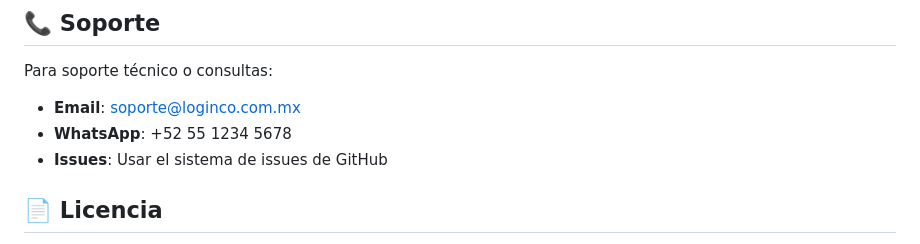
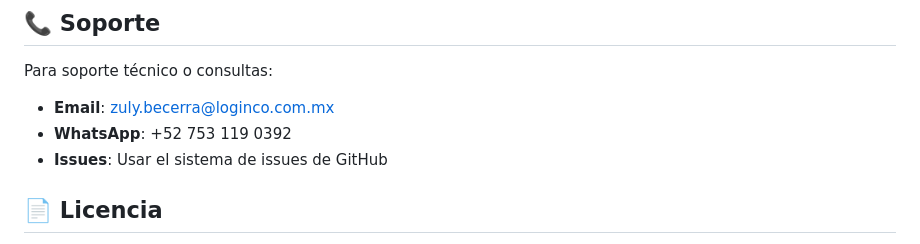
Before and after one commit to xoyoc/LogincoCobustible, a Markdown page: README.md, the part around the change. GitHub-like rendering.

Commit message:
Actulizacion de README

```diff
--- a/README.md
+++ b/README.md
@@ -585,8 +585,8 @@ USE_SPACES = True
 ## 📞 Soporte
 
 Para soporte técnico o consultas:
-- **Email**: soporte@loginco.com.mx
-- **WhatsApp**: +52 55 1234 5678
+- **Email**: zuly.becerra@loginco.com.mx
+- **WhatsApp**: +52 753 119 0392
 - **Issues**: Usar el sistema de issues de GitHub
 
 ## 📄 Licencia
```
